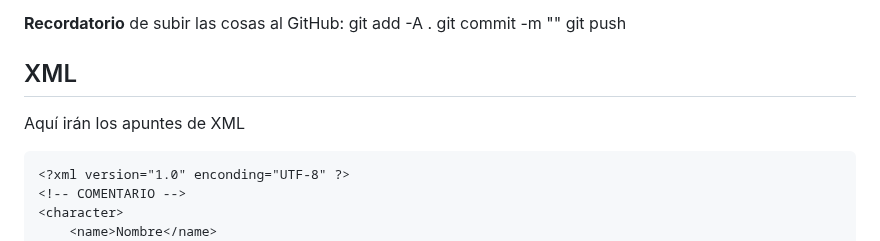
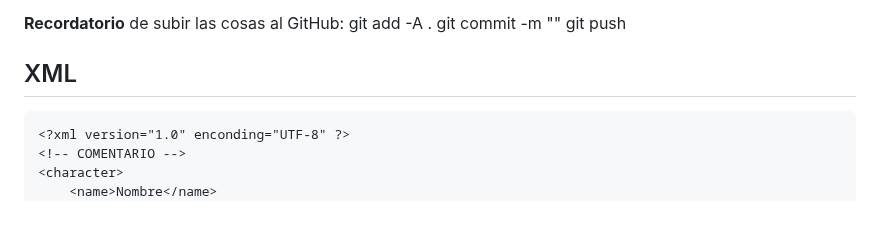
Before and after one commit to Tara7ara/2223_M04_Cyber, a Markdown page: README.md, the part around the change. GitHub-like rendering; blank space fills up the shorter version.

Commit message:
Avance del Readme

````diff
--- a/README.md
+++ b/README.md
@@ -4,7 +4,6 @@ Cyberseguridad: Llenguatge de Marques, con el profesor Rafa Laguna
 **Recordatorio** de subir las cosas al GitHub: git add -A .			git commit -m ""			git push
 
 ## XML
-Aquí irán los apuntes de XML
 
 ```XML
 <?xml version="1.0" enconding="UTF-8" ?>
````
